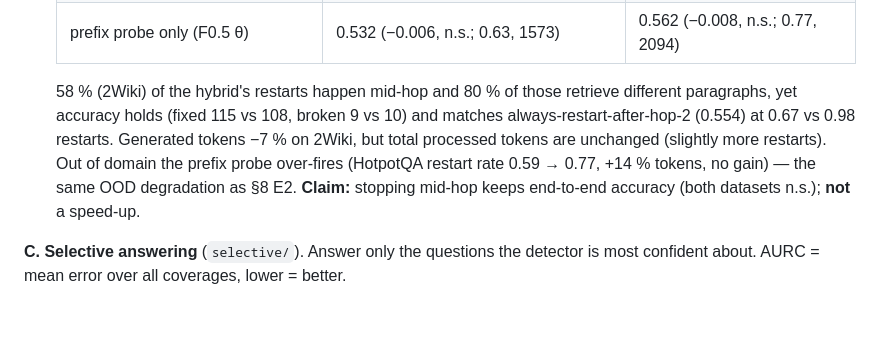
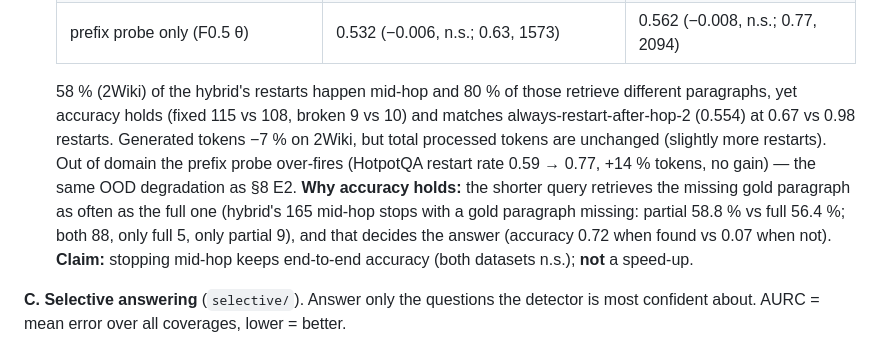
Before and after one commit to ANLPproject/LinguaFranca, a Markdown page: imppoints.md, the part around the change. Drawn GitHub-style; blank space fills up the shorter version.

Commit message:
Mid-hop: partial-query retrieval finds the missing gold paragraph as often as the full query

```diff
--- a/imppoints.md
+++ b/imppoints.md
@@ -271,7 +271,7 @@ Run: `pipeline_tfidf_v2_r2_shared_dense_probes_lr_C0.01_L12` (Havish; `outputs/p
   | **hybrid** (strict mid-hop, else `</hopK>`) | **0.554** (+0.016 [−0.004, +0.036]; 0.67, 1604) | 0.562 (−0.008, n.s.; **0.77**, 2080) |
   | prefix probe only (F0.5 θ) | 0.532 (−0.006, n.s.; 0.63, 1573) | 0.562 (−0.008, n.s.; 0.77, 2094) |
 
-  58 % (2Wiki) of the hybrid's restarts happen mid-hop and 80 % of those retrieve different paragraphs, yet accuracy holds (fixed 115 vs 108, broken 9 vs 10) and matches always-restart-after-hop-2 (0.554) at 0.67 vs 0.98 restarts. Generated tokens −7 % on 2Wiki, but total processed tokens are unchanged (slightly more restarts). Out of domain the prefix probe over-fires (HotpotQA restart rate 0.59 → 0.77, +14 % tokens, no gain) — the same OOD degradation as §8 E2. **Claim:** stopping mid-hop keeps end-to-end accuracy (both datasets n.s.); **not** a speed-up.
+  58 % (2Wiki) of the hybrid's restarts happen mid-hop and 80 % of those retrieve different paragraphs, yet accuracy holds (fixed 115 vs 108, broken 9 vs 10) and matches always-restart-after-hop-2 (0.554) at 0.67 vs 0.98 restarts. Generated tokens −7 % on 2Wiki, but total processed tokens are unchanged (slightly more restarts). Out of domain the prefix probe over-fires (HotpotQA restart rate 0.59 → 0.77, +14 % tokens, no gain) — the same OOD degradation as §8 E2. **Why accuracy holds:** the shorter query retrieves the missing gold paragraph as often as the full one (hybrid's 165 mid-hop stops with a gold paragraph missing: partial 58.8 % vs full 56.4 %; both 88, only full 5, only partial 9), and that decides the answer (accuracy 0.72 when found vs 0.07 when not). **Claim:** stopping mid-hop keeps end-to-end accuracy (both datasets n.s.); **not** a speed-up.
 
 **C. Selective answering** (`selective/`). Answer only the questions the detector is most confident about. AURC = mean error over all coverages, lower = better.
 * First answers, 2Wiki: **probe AURC 0.418** vs judges 0.528–0.615 (probe − best judge −0.109 [−0.151, −0.069]); random 0.658, perfect ranking 0.292, so the probe closes 66 % of the gap and the best judge 36 %. Answering the most confident 50 %: 0.552 vs ≤ 0.472.
```
Also changed, not shown: 1 other file.
